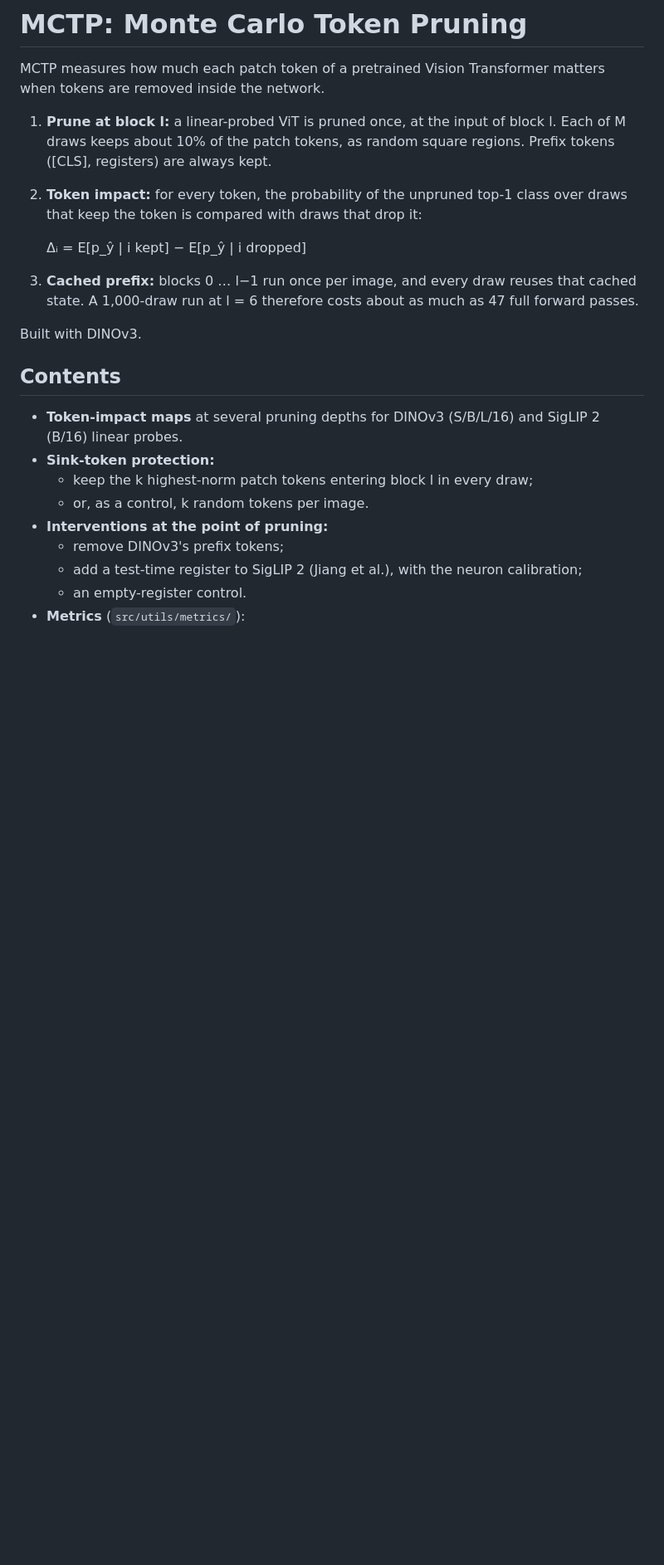
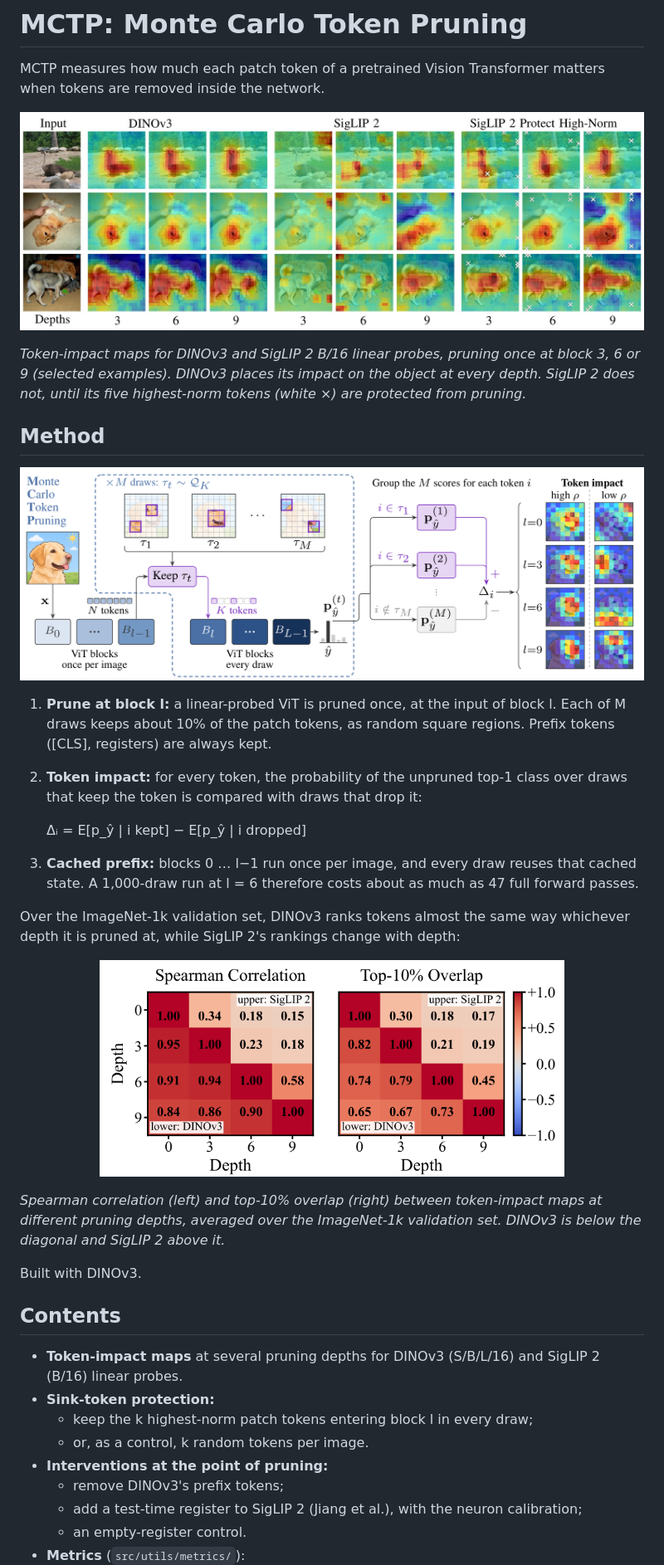
Before and after one commit to Julian-Wyatt/MCTP, a Markdown page: README.md, the part around one of its changes. Shown at 83% size. Drawn GitHub-style; pictures changed too: assets/coherent_aggregation.jpg (added), assets/cross_depth_consistency.png (added), assets/method.png (added); blank space fills up the shorter version.

Commit message:
Show example token-impact maps, the method and cross-depth agreement in the README

```diff
--- a/README.md
+++ b/README.md
@@ -2,6 +2,23 @@
 
 MCTP measures how much each patch token of a pretrained Vision Transformer
 matters when tokens are removed inside the network.
+
+<p align="center">
+  <img src="assets/coherent_aggregation.jpg" width="100%"
+       alt="Token-impact maps at pruning depths 3, 6 and 9 for DINOv3, SigLIP 2, and SigLIP 2 with its highest-norm tokens protected">
+</p>
+
+*Token-impact maps for DINOv3 and SigLIP 2 B/16 linear probes, pruning once
+at block 3, 6 or 9 (selected examples). DINOv3 places its impact on the
+object at every depth. SigLIP 2 does not, until its five highest-norm tokens
+(white ×) are protected from pruning.*
+
+## Method
+
+<p align="center">
+  <img src="assets/method.png" width="100%"
+       alt="MCTP pipeline: blocks before l run once, M random token subsets run through the remaining blocks, and each token's draws are grouped into its impact">
+</p>
 
 1. **Prune at block l:** a linear-probed ViT is pruned once, at the input of
    block l. Each of M draws keeps about 10% of the patch tokens, as random
@@ -14,6 +31,18 @@ matters when tokens are removed inside the network.
 3. **Cached prefix:** blocks 0 … l−1 run once per image, and every draw reuses
    that cached state. A 1,000-draw run at l = 6 therefore costs about as much as
    47 full forward passes.
+
+Over the ImageNet-1k validation set, DINOv3 ranks tokens almost the same way
+whichever depth it is pruned at, while SigLIP 2's rankings change with depth:
+
+<p align="center">
+  <img src="assets/cross_depth_consistency.png" width="560"
+       alt="Spearman correlation and top-10% overlap of token impacts between pruning depths 0, 3, 6 and 9, DINOv3 below the diagonal and SigLIP 2 above">
+</p>
+
+*Spearman correlation (left) and top-10% overlap (right) between token-impact
+maps at different pruning depths, averaged over the ImageNet-1k validation
+set. DINOv3 is below the diagonal and SigLIP 2 above it.*
 
 Built with DINOv3.
 
```
Also changed, not shown: other parts of README.md (+1 -0 lines).
